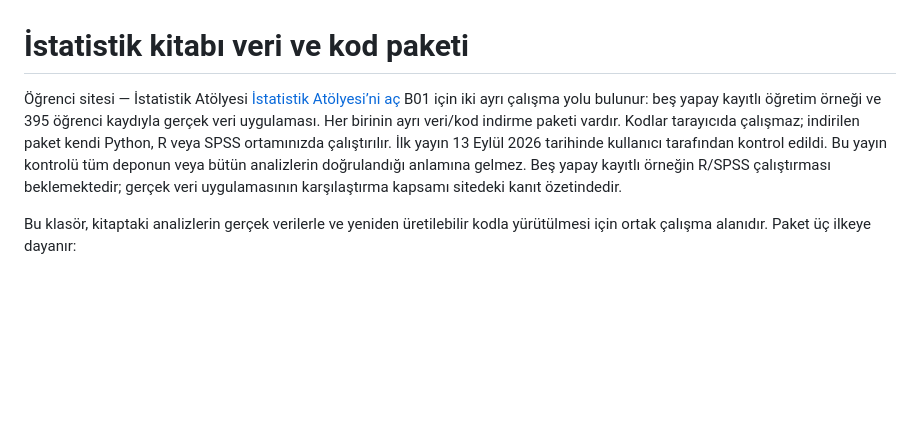
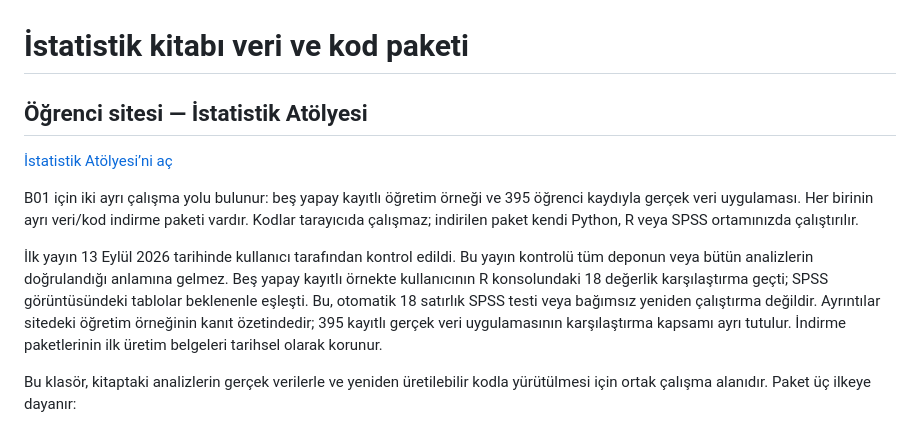
Before and after one commit to ibrahimguney/istatistik, a Markdown page: README.md, the part around the change. Drawn GitHub-style; blank space fills up the shorter version.

Commit message:
Revise README for clarity on data applications
Updated README to clarify the usage of artificial and real data applications, including details on R/SPSS execution and comparison results.

```diff
--- a/README.md
+++ b/README.md
@@ -1,14 +1,21 @@
 # İstatistik kitabı veri ve kod paketi
-Öğrenci sitesi — İstatistik Atölyesi
+## Öğrenci sitesi — İstatistik Atölyesi
+
 [İstatistik Atölyesi’ni aç](https://ibrahimguney.github.io/istatistik/)
+
 B01 için iki ayrı çalışma yolu bulunur: beş yapay kayıtlı öğretim örneği
 ve 395 öğrenci kaydıyla gerçek veri uygulaması. Her birinin ayrı veri/kod
 indirme paketi vardır. Kodlar tarayıcıda çalışmaz; indirilen paket kendi
 Python, R veya SPSS ortamınızda çalıştırılır.
+
 İlk yayın 13 Eylül 2026 tarihinde kullanıcı tarafından kontrol edildi.
 Bu yayın kontrolü tüm deponun veya bütün analizlerin doğrulandığı anlamına
-gelmez. Beş yapay kayıtlı örneğin R/SPSS çalıştırması beklemektedir;
-gerçek veri uygulamasının karşılaştırma kapsamı sitedeki kanıt özetindedir.
+gelmez. Beş yapay kayıtlı örnekte kullanıcının R konsolundaki 18 değerlik
+karşılaştırma geçti; SPSS görüntüsündeki tablolar beklenenle eşleşti.
+Bu, otomatik 18 satırlık SPSS testi veya bağımsız yeniden çalıştırma
+değildir. Ayrıntılar sitedeki öğretim örneğinin kanıt özetindedir;
+395 kayıtlı gerçek veri uygulamasının karşılaştırma kapsamı ayrı tutulur.
+İndirme paketlerinin ilk üretim belgeleri tarihsel olarak korunur.
 
 Bu klasör, kitaptaki analizlerin gerçek verilerle ve yeniden üretilebilir
 kodla yürütülmesi için ortak çalışma alanıdır. Paket üç ilkeye dayanır:
```
